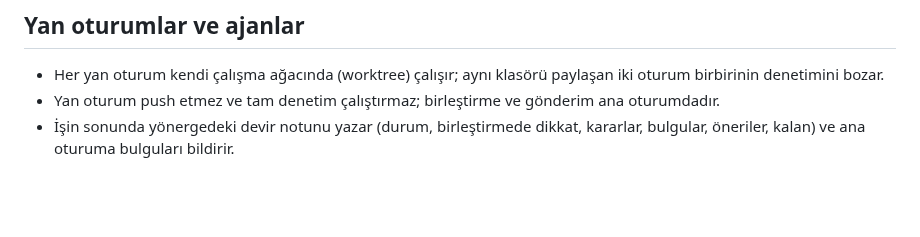
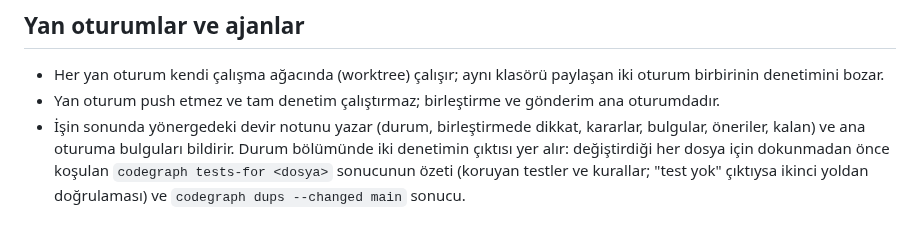
Before and after one commit to sekerahmet/TCB, a Markdown page: CLAUDE.md, the part around the change. Drawn GitHub-style; blank space fills up the shorter version.

Commit message:
CLAUDE.md: a side session's hand-over note shows the tests-for result of every file it changed and the dups --changed result
Co-Authored-By: Claude Opus 5.5 <noreply@anthropic.com>

```diff
--- a/CLAUDE.md
+++ b/CLAUDE.md
@@ -60,4 +60,4 @@ TR, yapay zekâ modeli geliştirmek ve eğitmek için Türkçe bir programlama d
 
 - Her yan oturum kendi çalışma ağacında (worktree) çalışır; aynı klasörü paylaşan iki oturum birbirinin denetimini bozar.
 - Yan oturum push etmez ve tam denetim çalıştırmaz; birleştirme ve gönderim ana oturumdadır.
-- İşin sonunda yönergedeki devir notunu yazar (durum, birleştirmede dikkat, kararlar, bulgular, öneriler, kalan) ve ana oturuma bulguları bildirir.
+- İşin sonunda yönergedeki devir notunu yazar (durum, birleştirmede dikkat, kararlar, bulgular, öneriler, kalan) ve ana oturuma bulguları bildirir. Durum bölümünde iki denetimin çıktısı yer alır: değiştirdiği her dosya için dokunmadan önce koşulan `codegraph tests-for <dosya>` sonucunun özeti (koruyan testler ve kurallar; "test yok" çıktıysa ikinci yoldan doğrulaması) ve `codegraph dups --changed main` sonucu.
```
